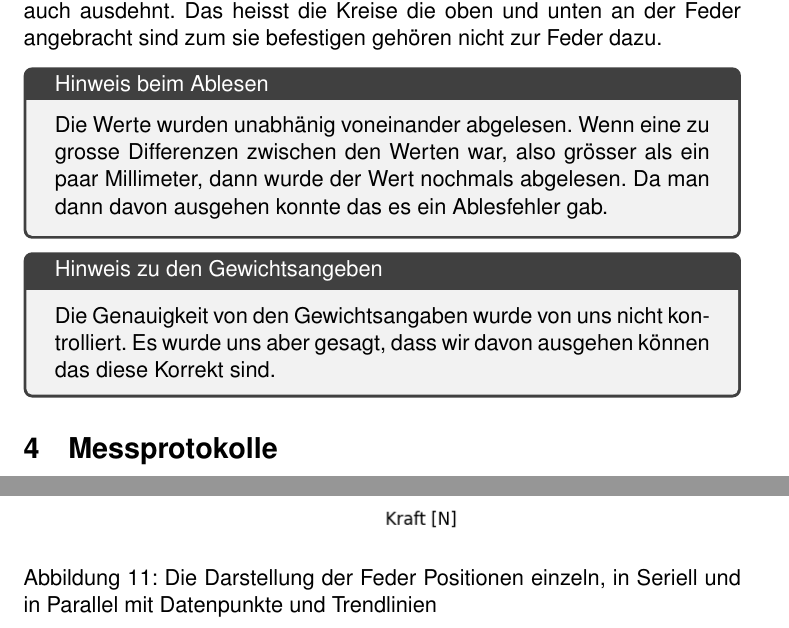
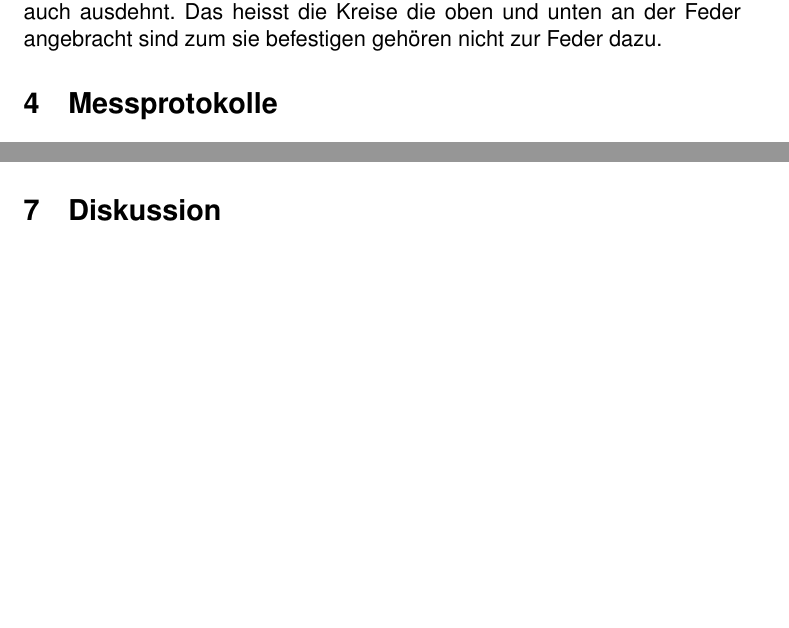
Before and after one commit to Timofey-Makhankov/IDAF-Tech, a LaTeX document (main.tex, which reads chapters/Experimenteller Teil.tex, chapters/Statistik.tex): two parts of pages 8 and 13 of 16 before the commit and two parts of pages 8 and 12 of 15 after it, joined at a grey line, cut so that both start at the same text, the shorter picture padded with empty space. Compiled offline with pdfLaTeX.

Commit message:
Remove redundant notes and figures from Experimenteller Teil and Statistik chapters

```diff
--- a/chapters/Experimenteller Teil.tex
+++ b/chapters/Experimenteller Teil.tex
@@ -53,13 +53,4 @@
         \subsubsection{Dinge die es zu beachten gibt}\label{subsubsec:dinge-die-es-zu-beachten-gibt}
         Für die Länge einer Feder diehnt nur der Teil, der sich unter dem Gewicht auch ausdehnt.
         Das heisst die Kreise die oben und unten an der Feder angebracht sind zum sie befestigen gehören nicht zur Feder dazu.
-        \begin{tcolorbox}[title=Hinweis beim Ablesen]
-            Die Werte wurden unabhänig voneinander abgelesen.
-            Wenn eine zu grosse Differenzen zwischen den Werten war, also grösser als ein paar Millimeter, dann wurde der Wert nochmals abgelesen.
-            Da man dann davon ausgehen konnte das es ein Ablesfehler gab.
-        \end{tcolorbox}
-        \begin{tcolorbox}[title=Hinweis zu den Gewichtsangeben]
-            Die Genauigkeit von den Gewichtsangaben wurde von uns nicht kontrolliert.
-            Es wurde uns aber gesagt, dass wir davon ausgehen können das diese Korrekt sind.
-        \end{tcolorbox}
 \end{document}
--- a/chapters/Statistik.tex
+++ b/chapters/Statistik.tex
@@ -38,10 +38,4 @@
     \caption{Die Darstellung der beiden gemessenen Federn übereinander gesetzt mit Datenpunkte und Trendlinie}
     \label{fig:graph-single-spring-comparisons}
 \end{figure}
-\begin{figure}[H]
-    \centering
-    \includegraphics[scale=0.7]{graph/Spring-setup-comparison}
-    \caption{Die Darstellung der Feder Positionen einzeln, in Seriell und in Parallel mit Datenpunkte und Trendlinien}
-    \label{fig:graph-spring-setup-comparisons}
-\end{figure}
 \end{document}
```
